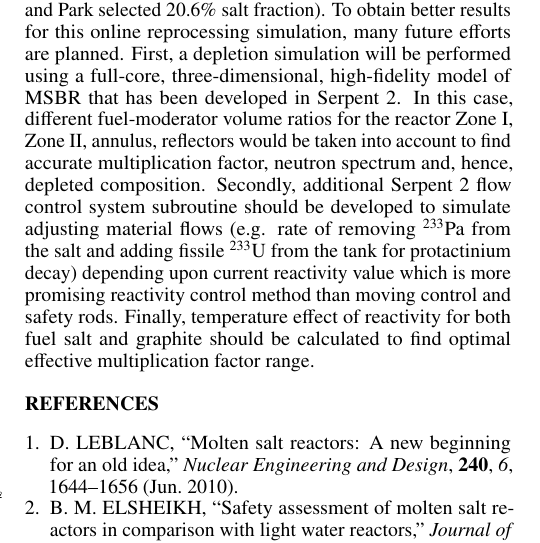
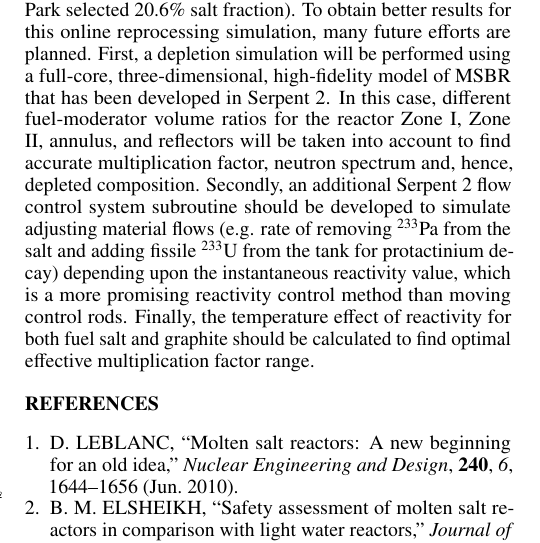
Before and after one commit to arfc/publications, a LaTeX document (msbr_reproc.tex): part of one column of page 4 of 5, cut so that both start at the same text. Compiled offline with pdfLaTeX.

Commit message:
minor grammar

```diff
--- a/msbr_reproc.tex
+++ b/msbr_reproc.tex
@@ -371,13 +371,13 @@ reprocessing simulation, many future efforts are planned. First, a depletion
 simulation will be performed using a  full-core, three-dimensional, high-fidelity
 model of \gls{MSBR} that has been developed in Serpent 2. In this case, different
 fuel-moderator volume ratios for the reactor Zone I, Zone II, annulus,
-reflectors would be taken into account to find accurate multiplication factor,
-neutron spectrum and, hence, depleted composition. Secondly, additional Serpent
+and reflectors will be taken into account to find accurate multiplication factor,
+neutron spectrum and, hence, depleted composition. Secondly, an additional Serpent
 2 flow control system subroutine should be developed to simulate adjusting
 material flows (e.g. rate of removing $^{233}$Pa from the salt and adding
-fissile $^{233}$U from the tank for protactinium decay) depending upon current
-reactivity value which is more promising reactivity control method than moving
-control and safety rods. Finally, temperature effect of reactivity for both
+fissile $^{233}$U from the tank for protactinium decay) depending upon the
+instantaneous reactivity value, which is a more promising reactivity control method than moving
+control rods. Finally, the temperature effect of reactivity for both
 fuel salt and graphite should be calculated to find optimal effective
 multiplication factor range.
 
```
Also changed, not shown: msbr_reproc.tex (2 more changed lines).
